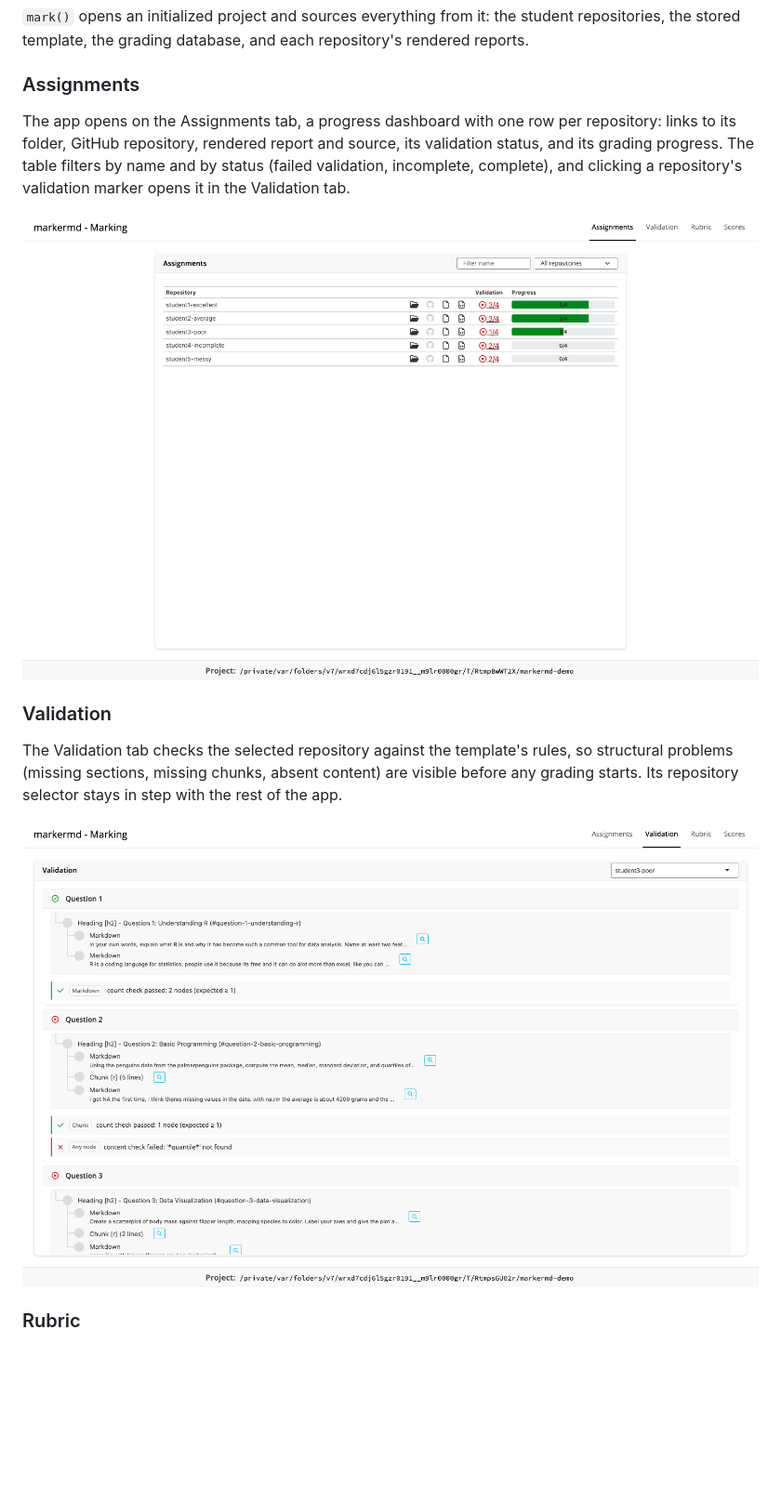
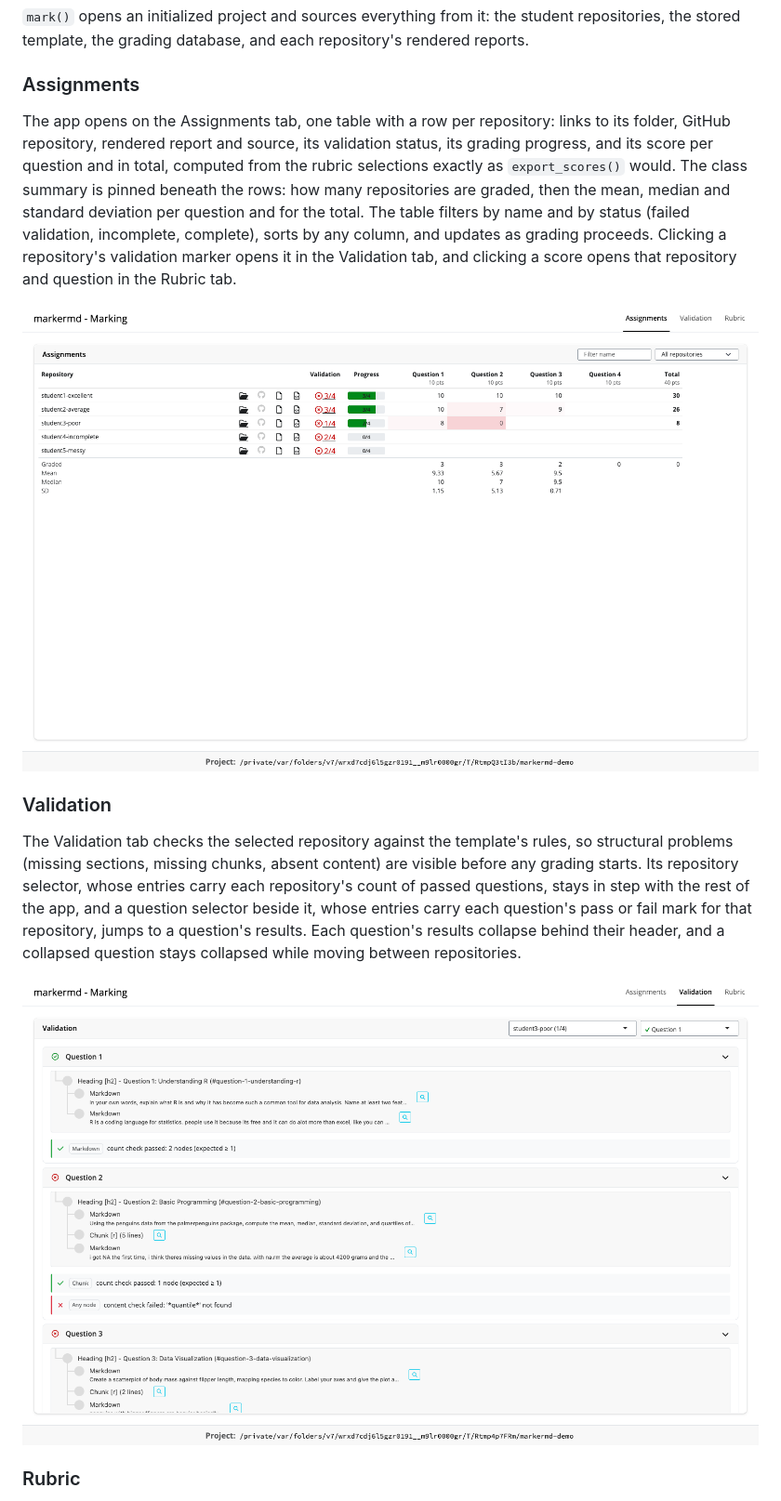
Before and after one commit to rundel/markermd, a Markdown page: README.md, the part around one of its changes. Shown at 93% size. Drawn GitHub-style; pictures changed too: man/figures/mark_assignments_screenshot.png, man/figures/mark_validation_screenshot.png; blank space fills up the shorter version.

Commit message:
Merge the Scores tab into the Assignments table and add Validation question navigation

```diff
--- a/README.md
+++ b/README.md
@@ -89,5 +89,5 @@ When the app is opened on an initialized project, saving writes the template dir
 
 ### Assignments
 
-The app opens on the Assignments tab, a progress dashboard with one row per repository: links to its folder, GitHub repository, rendered report and source, its validation status, and its grading progress. The table filters by name and by status (failed validation, incomplete, complete), and clicking a repository's validation marker opens it in the Validation tab.
+The app opens on the Assignments tab, one table with a row per repository: links to its folder, GitHub repository, rendered report and source, its validation status, its grading progress, and its score per question and in total, computed from the rubric selections exactly as `export_scores()` would. The class summary is pinned beneath the rows: how many repositories are graded, then the mean, median and standard deviation per question and for the total. The table filters by name and by status (failed validation, incomplete, complete), sorts by any column, and updates as grading proceeds. Clicking a repository's validation marker opens it in the Validation tab, and clicking a score opens that repository and question in the Rubric tab.
 
@@ -95,7 +95,7 @@ The app opens on the Assignments tab, a progress dashboard with one row per repo
 
 ### Validation
 
-The Validation tab checks the selected repository against the template's rules, so structural problems (missing sections, missing chunks, absent content) are visible before any grading starts. Its repository selector stays in step with the rest of the app.
+The Validation tab checks the selected repository against the template's rules, so structural problems (missing sections, missing chunks, absent content) are visible before any grading starts. Its repository selector, whose entries carry each repository's count of passed questions, stays in step with the rest of the app, and a question selector beside it, whose entries carry each question's pass or fail mark for that repository, jumps to a question's results. Each question's results collapse behind their header, and a collapsed question stays collapsed while moving between repositories.
 
 ![The mark app's Validation tab: the selected repository's per-question rule results](man/figures/mark_validation_screenshot.png)
 
```
Also changed, not shown: other parts of README.md (+1 -7 lines), NEWS.md (+2 -2 lines), man/figures/mark_scores_screenshot.png (deleted), 13 other files.
